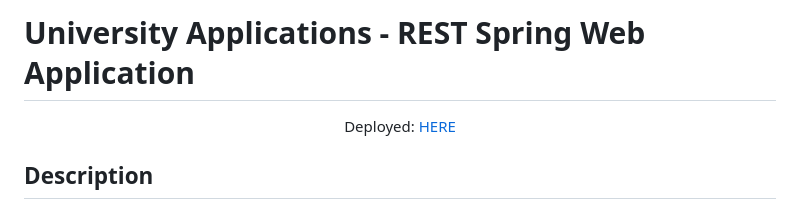
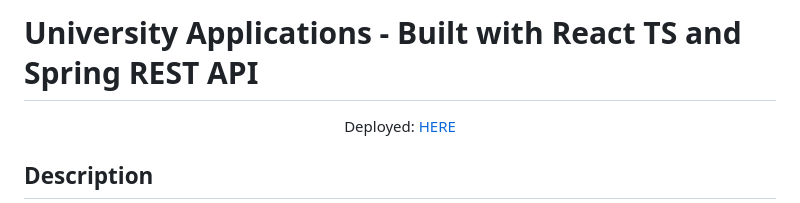
Before and after one commit to DenisDanov/Uni-Applications, a Markdown page: README.md, the part around the change. Rendered like a GitHub page.

```diff
--- a/README.md
+++ b/README.md
@@ -1,4 +1,4 @@
-# University Applications - REST Spring Web Application
+# University Applications - Built with React TS and Spring REST API
 
 <div align="center">
   <span>Deployed: <a href="https://uni-application.ddns.net/">HERE</a></span>
```
